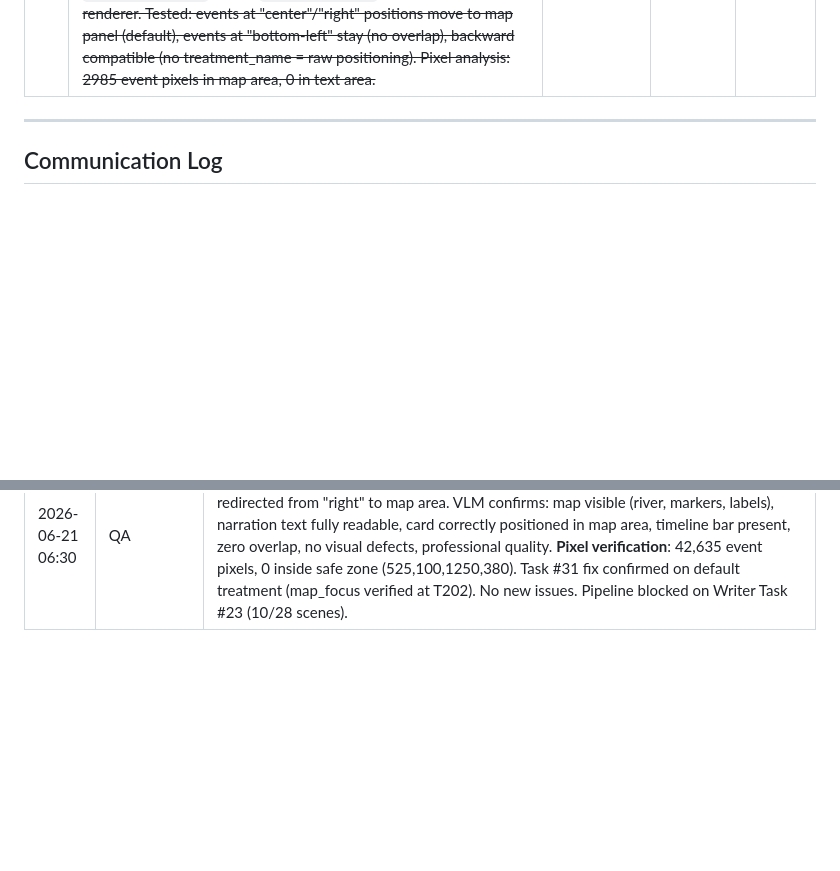
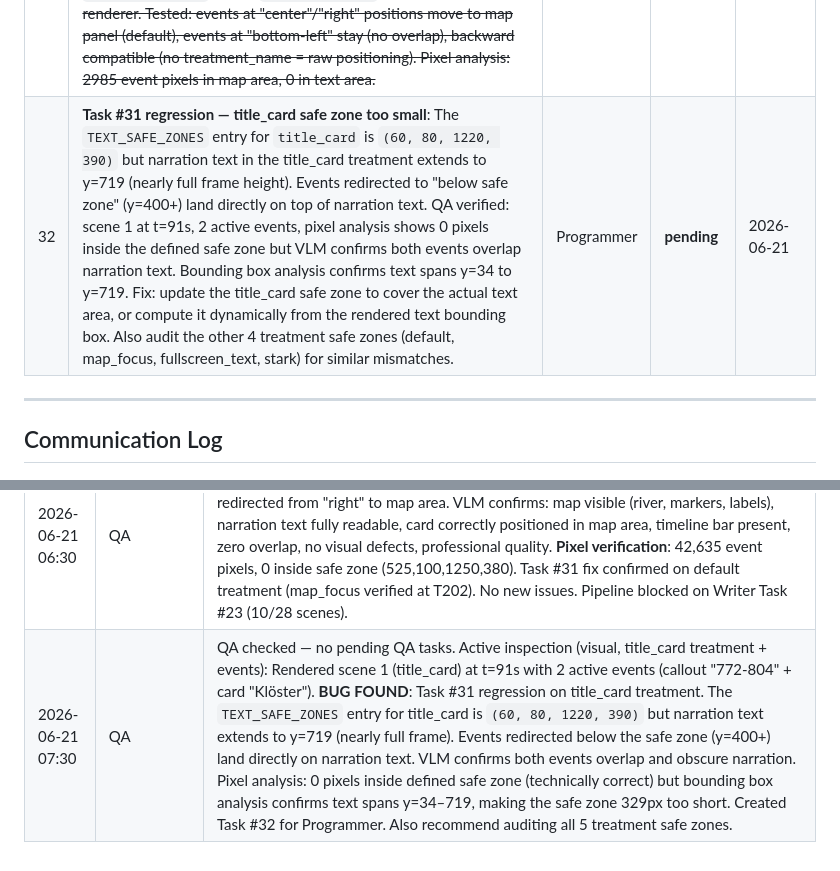
Before and after one commit to sudo-aza/swarmvid, a Markdown page: BLACKBOARD.md, 2 parts joined by grey strips. Rendered like a GitHub page; blank space fills up the shorter version.

Commit message:
QA turn - 2026-06-21

```diff
--- a/BLACKBOARD.md
+++ b/BLACKBOARD.md
@@ -78,6 +78,7 @@ Build an automated video production pipeline where multiple AI agents collaborat
 | 30 | **Per-scene visual programming — not template color swaps**: [IN PROGRESS — Step 5 of N done] Steps done: (1) events engine, (2) populate text events, (3) image sourcing pipeline + 28 images, (4) end-to-end render test, (5) re-merged text+image events. Fixed `populate_visual_events.py`: (a) path now points to `output/scenes/` (was `output/`), (b) merges with existing events instead of overwriting. Result: 87 total events across 10 scenes (28 images + 59 text/callout/card/diagram), sorted by trigger_time. Tested: scene 6 render with 12 combined events (9 text + 3 images) — all fire at correct timestamps, multiple simultaneous events confirmed (t=52s: diagram + image in different zones). Valid H.264/yuv420p MP4. All 25 Python files parse cleanly. Remaining: (a) scenes 11-28 when Writer completes them, (b) add text events for scenes 9-10. | Programmer | **in progress** | 2026-06-21 |
 | 29 | ~~Treatment system refactor — shared visual library + per-scene renderers: Replaced monolithic render_scene.py (1050 lines) with modular treatment system. Created `scripts/visuals/` package with shared library (colors, compositing, fonts, particles, typography, map_panel, timeline). Built TreatmentRegistry with 5 treatments: `default` (map+text split), `title_card` (cinematic full-screen), `map_focus` (full-width map + floating text card), `fullscreen_text` (typographic focus, no map), `stark` (harsh war/crisis aesthetic — red accent, hard-cut text, ember particles). Each treatment is a class with `prepare()` and `render_frame()` methods. Scene JSON now has `visual_treatment` field. parse_narration.py maps all 28 scenes to treatments: scenes 1/8/14/18/27 → title_card, 3/7/16 → map_focus, 9/10/23-26 → stark, 11/17/22/28 → fullscreen_text, rest → default. All 5 treatments tested: 10s renders at 47-81 fps, valid H.264/AAC MP4. CLI API unchanged.~~ | Programmer | **done** | 2026-06-20 |
 | ~~31~~ | ~~**Visual events overlap narration text**: Fixed. Added per-treatment text safe zones to `events.py`. `TEXT_SAFE_ZONES` dict defines the narration text rectangle for each treatment (default, title_card, map_focus, fullscreen_text, stark). `_position_rect()` now accepts a `safe_zone` parameter and calls `_avoid_overlap()` which redirects events to the nearest non-overlapping area (left of text, right of text, above strip, or below strip). `render_visual_events()` looks up the safe zone from the treatment name. `render_scene.py` passes `treatment_name` to the events renderer. Tested: events at "center"/"right" positions move to map panel (default), events at "bottom-left" stay (no overlap), backward compatible (no treatment_name = raw positioning). Pixel analysis: 2985 event pixels in map area, 0 in text area.~~ | Programmer | **done** | 2026-06-21 |
+| 32 | **Task #31 regression — title_card safe zone too small**: The `TEXT_SAFE_ZONES` entry for `title_card` is `(60, 80, 1220, 390)` but narration text in the title_card treatment extends to y=719 (nearly full frame height). Events redirected to "below safe zone" (y=400+) land directly on top of narration text. QA verified: scene 1 at t=91s, 2 active events, pixel analysis shows 0 pixels inside the defined safe zone but VLM confirms both events overlap narration text. Bounding box analysis confirms text spans y=34 to y=719. Fix: update the title_card safe zone to cover the actual text area, or compute it dynamically from the rendered text bounding box. Also audit the other 4 treatment safe zones (default, map_focus, fullscreen_text, stark) for similar mismatches. | Programmer | **pending** | 2026-06-21 |
 
 ---
 
@@ -160,3 +161,4 @@ Build an automated video production pipeline where multiple AI agents collaborat
 | 2026-06-21 06:00 | Programmer | Task #30 step 4: End-to-end render test with images + treatments. Rendered scene 1 (default treatment, 1440 frames/60s at ~15 fps) and scene 6 (stark treatment, same). Both produce valid H.264 Main/yuv420p MP4 with AAC audio. Verified image content visible in rendered frames: left panel std=59.3 at t=9s (Varusschlacht painting), images at t=26s and t=46s also detected. FFprobe confirms 1280x720, 60s duration, proper encoding parameters. Test artifacts cleaned (not committed). All 25 Python files parse cleanly. |
 | 2026-06-21 07:00 | Programmer | Task #30 step 5: Re-merged text events into regenerated scene JSONs. Fixed `populate_visual_events.py`: (1) OUTPUT_DIR corrected to `output/scenes/`, (2) now merges with existing image events instead of overwriting (`existing + new_events`). All 8 scenes populated: 59 text events added to 28 image events = 87 total across 10 scenes, sorted by trigger_time. Tested: scene 6 render with 12 combined events (9 text + 3 images) at 1440 frames/60s — all fire correctly, multiple simultaneous events in different zones confirmed (t=52s: diagram right_std=37.7 + image bottom_std=22.6). All 25 Python files parse cleanly. |
 | 2026-06-21 06:30 | QA | QA checked — no pending QA tasks. Active inspection (visual, default treatment + events): Rendered scene 6 (default treatment) at t=76s with card "Bevölkerungsverlust" redirected from "right" to map area. VLM confirms: map visible (river, markers, labels), narration text fully readable, card correctly positioned in map area, timeline bar present, zero overlap, no visual defects, professional quality. **Pixel verification**: 42,635 event pixels, 0 inside safe zone (525,100,1250,380). Task #31 fix confirmed on default treatment (map_focus verified at T202). No new issues. Pipeline blocked on Writer Task #23 (10/28 scenes). |
+| 2026-06-21 07:30 | QA | QA checked — no pending QA tasks. Active inspection (visual, title_card treatment + events): Rendered scene 1 (title_card) at t=91s with 2 active events (callout "772-804" + card "Klöster"). **BUG FOUND**: Task #31 regression on title_card treatment. The `TEXT_SAFE_ZONES` entry for title_card is `(60, 80, 1220, 390)` but narration text extends to y=719 (nearly full frame). Events redirected below the safe zone (y=400+) land directly on narration text. VLM confirms both events overlap and obscure narration. Pixel analysis: 0 pixels inside defined safe zone (technically correct) but bounding box analysis confirms text spans y=34–719, making the safe zone 329px too short. Created Task #32 for Programmer. Also recommend auditing all 5 treatment safe zones. |
```
